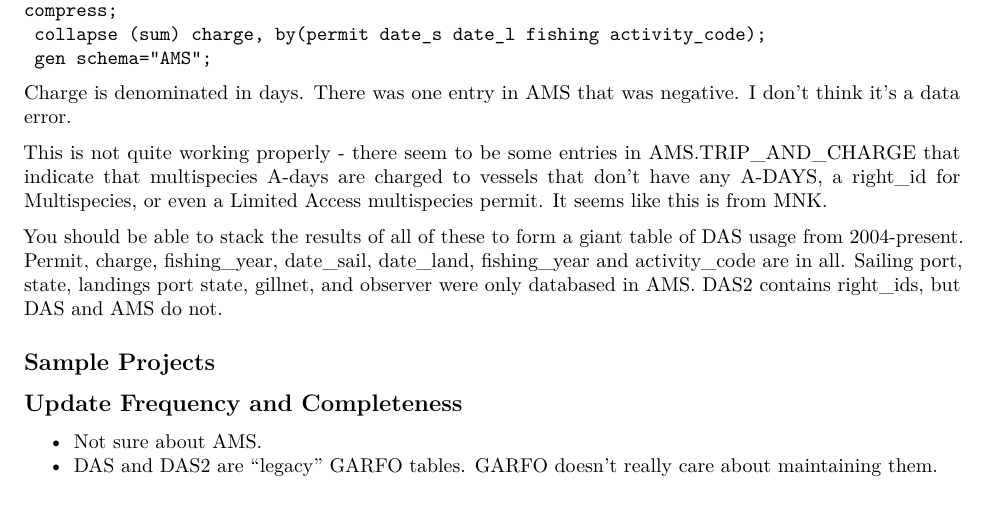
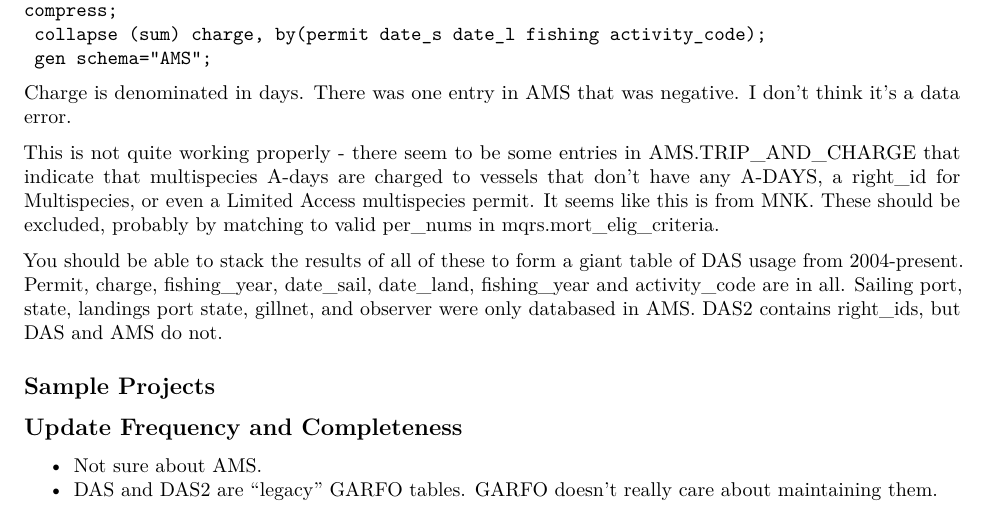
Before and after one commit to NEFSC/READ-SSB-Lee-metadata, an R Markdown document (AMS_DAS.Rmd): part of page 5 of 6, cut so that both start at the same text. Rendered offline with R 4.5, knitr and Pandoc, then LaTeX, with nearby package versions.

Commit message:
Update AMS_DAS.Rmd
added update on AMS.

````diff
--- a/AMS_DAS.Rmd
+++ b/AMS_DAS.Rmd
@@ -257,7 +257,10 @@ compress;
 ```
 Charge is denominated in days. There was one entry in AMS that was negative. I don't think it's a data error.
 
-This is not quite working properly - there seem to be some entries in AMS.TRIP_AND_CHARGE  that indicate that multispecies A-days are charged to vessels that don't have any A-DAYS, a right_id for Multispecies, or even a Limited Access multispecies permit. It seems like this is from MNK.
+This is not quite working properly - there seem to be some entries in AMS.TRIP_AND_CHARGE  that indicate that multispecies A-days are charged to vessels that don't have any A-DAYS, a right_id for Multispecies, or even a Limited Access multispecies permit. It seems like this is from MNK.  These should be excluded, probably by matching to valid per_nums in mqrs.mort_elig_criteria.
+
+
+
 
 You should be able to stack the results of all of these to form a giant table of DAS usage from 2004-present.  Permit, charge, fishing_year, date_sail, date_land, fishing_year and activity_code are in all. Sailing port, state, landings port state, gillnet, and observer were only databased in AMS.  DAS2 contains right_ids, but DAS and AMS do not.
 
````
